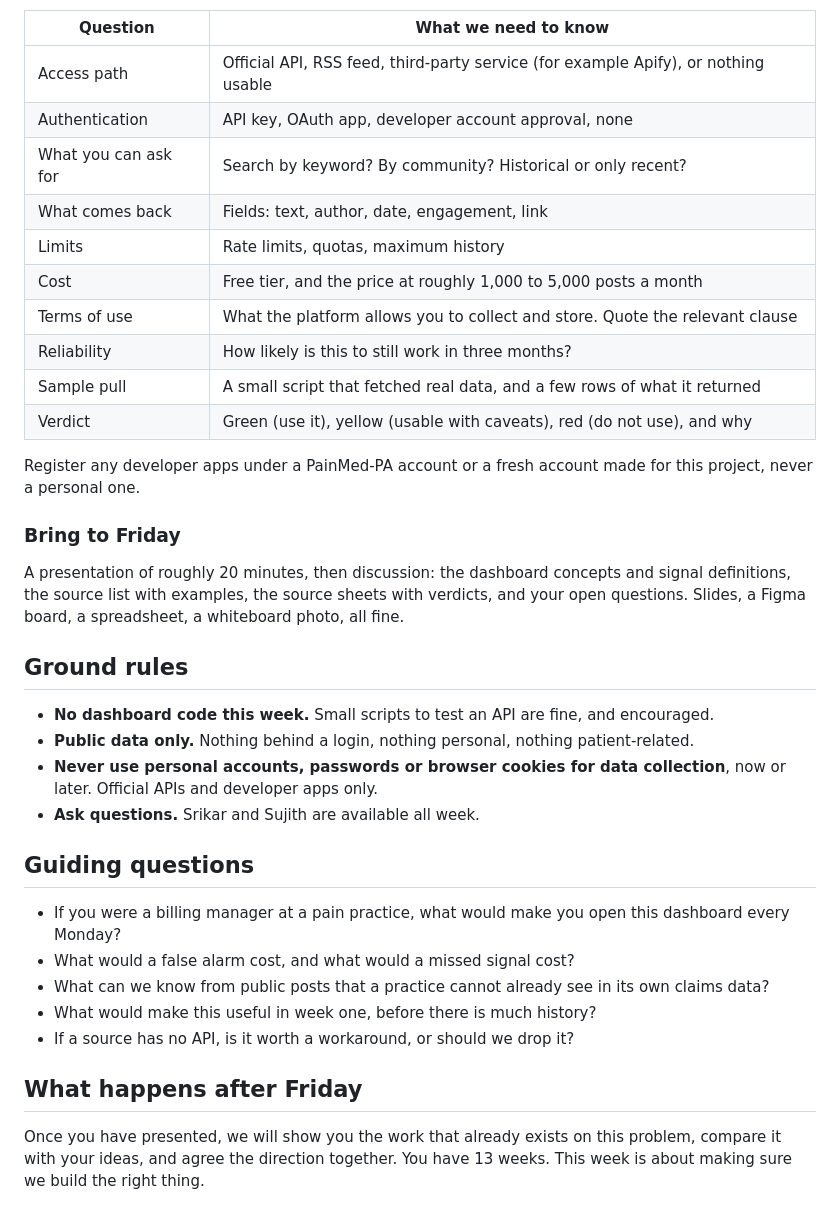
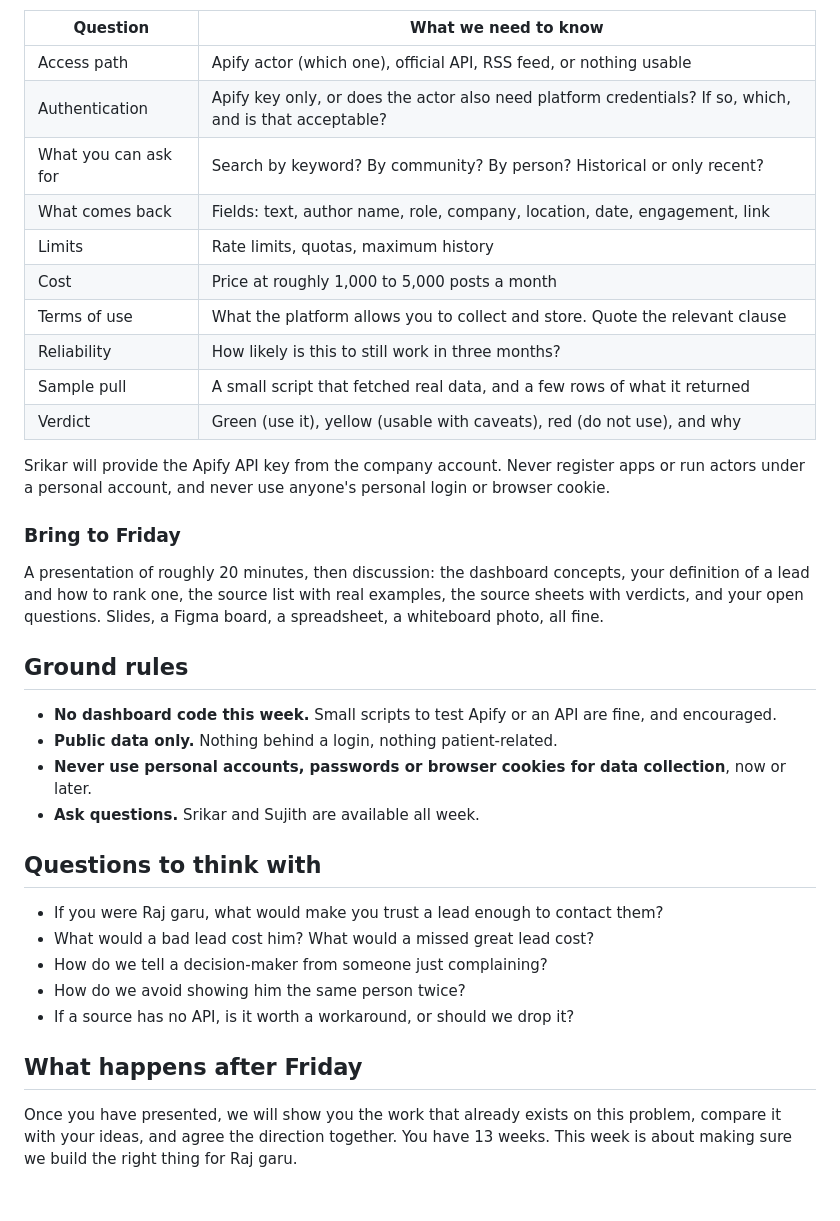
Before and after one commit to sankrantisrikar/SLD-Social-Listening-Dashboard, a Markdown page: docs/KICKOFF_THE_IDEA.md, the part around one of its changes. Drawn GitHub-style.

```diff
--- a/docs/KICKOFF_THE_IDEA.md
+++ b/docs/KICKOFF_THE_IDEA.md
@@ -51,38 +60,38 @@ For every source that makes your list, fill in a source sheet:
 
 | Question | What we need to know |
 |---|---|
-| Access path | Official API, RSS feed, third-party service (for example Apify), or nothing usable |
-| Authentication | API key, OAuth app, developer account approval, none |
-| What you can ask for | Search by keyword? By community? Historical or only recent? |
-| What comes back | Fields: text, author, date, engagement, link |
+| Access path | Apify actor (which one), official API, RSS feed, or nothing usable |
+| Authentication | Apify key only, or does the actor also need platform credentials? If so, which, and is that acceptable? |
+| What you can ask for | Search by keyword? By community? By person? Historical or only recent? |
+| What comes back | Fields: text, author name, role, company, location, date, engagement, link |
 | Limits | Rate limits, quotas, maximum history |
-| Cost | Free tier, and the price at roughly 1,000 to 5,000 posts a month |
+| Cost | Price at roughly 1,000 to 5,000 posts a month |
 | Terms of use | What the platform allows you to collect and store. Quote the relevant clause |
 | Reliability | How likely is this to still work in three months? |
 | Sample pull | A small script that fetched real data, and a few rows of what it returned |
 | Verdict | Green (use it), yellow (usable with caveats), red (do not use), and why |
 
-Register any developer apps under a PainMed-PA account or a fresh account made for this project, never a personal one.
+Srikar will provide the Apify API key from the company account. Never register apps or run actors under a personal account, and never use anyone's personal login or browser cookie.
 
 ### Bring to Friday
 
-A presentation of roughly 20 minutes, then discussion: the dashboard concepts and signal definitions, the source list with examples, the source sheets with verdicts, and your open questions. Slides, a Figma board, a spreadsheet, a whiteboard photo, all fine.
+A presentation of roughly 20 minutes, then discussion: the dashboard concepts, your definition of a lead and how to rank one, the source list with real examples, the source sheets with verdicts, and your open questions. Slides, a Figma board, a spreadsheet, a whiteboard photo, all fine.
 
 ## Ground rules
 
-- **No dashboard code this week.** Small scripts to test an API are fine, and encouraged.
-- **Public data only.** Nothing behind a login, nothing personal, nothing patient-related.
-- **Never use personal accounts, passwords or browser cookies for data collection**, now or later. Official APIs and developer apps only.
+- **No dashboard code this week.** Small scripts to test Apify or an API are fine, and encouraged.
+- **Public data only.** Nothing behind a login, nothing patient-related.
+- **Never use personal accounts, passwords or browser cookies for data collection**, now or later.
 - **Ask questions.** Srikar and Sujith are available all week.
 
-## Guiding questions
+## Questions to think with
 
-- If you were a billing manager at a pain practice, what would make you open this dashboard every Monday?
-- What would a false alarm cost, and what would a missed signal cost?
-- What can we know from public posts that a practice cannot already see in its own claims data?
-- What would make this useful in week one, before there is much history?
+- If you were Raj garu, what would make you trust a lead enough to contact them?
+- What would a bad lead cost him? What would a missed great lead cost?
+- How do we tell a decision-maker from someone just complaining?
+- How do we avoid showing him the same person twice?
 - If a source has no API, is it worth a workaround, or should we drop it?
 
 ## What happens after Friday
 
-Once you have presented, we will show you the work that already exists on this problem, compare it with your ideas, and agree the direction together. You have 13 weeks. This week is about making sure we build the right thing.
+Once you have presented, we will show you the work that already exists on this problem, compare it with your ideas, and agree the direction together. You have 13 weeks. This week is about making sure we build the right thing for Raj garu.
```
Also changed, not shown: other parts of docs/KICKOFF_THE_IDEA.md (+29 -20 lines), README.md (+1 -1 lines).
